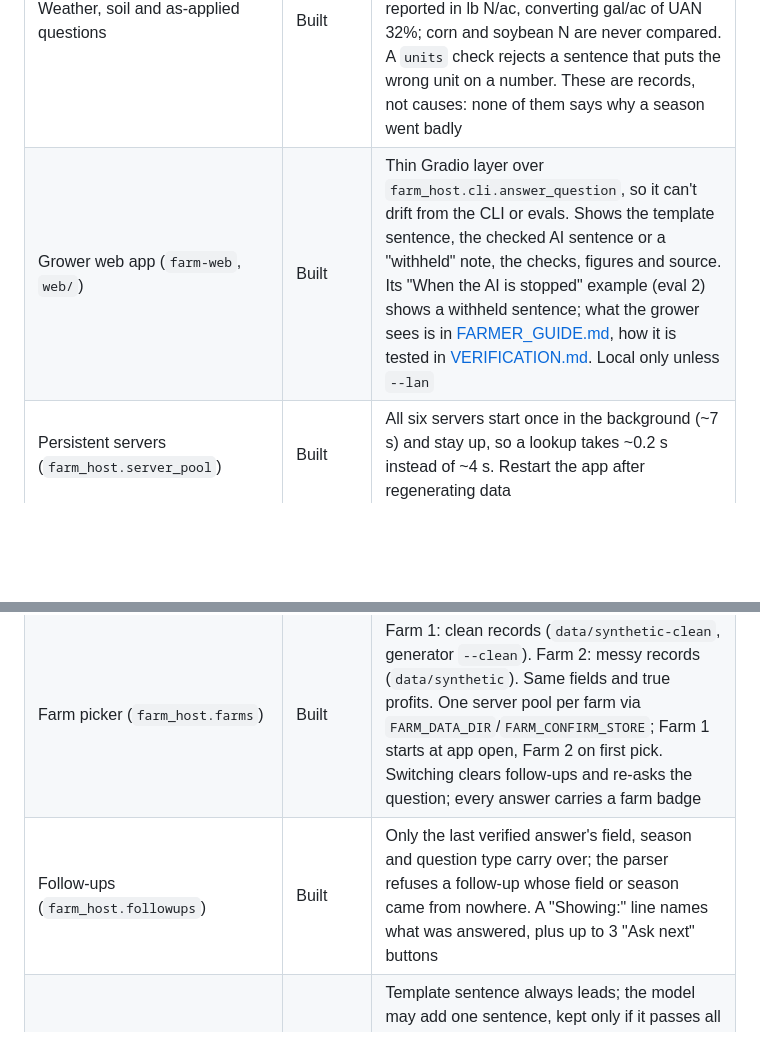
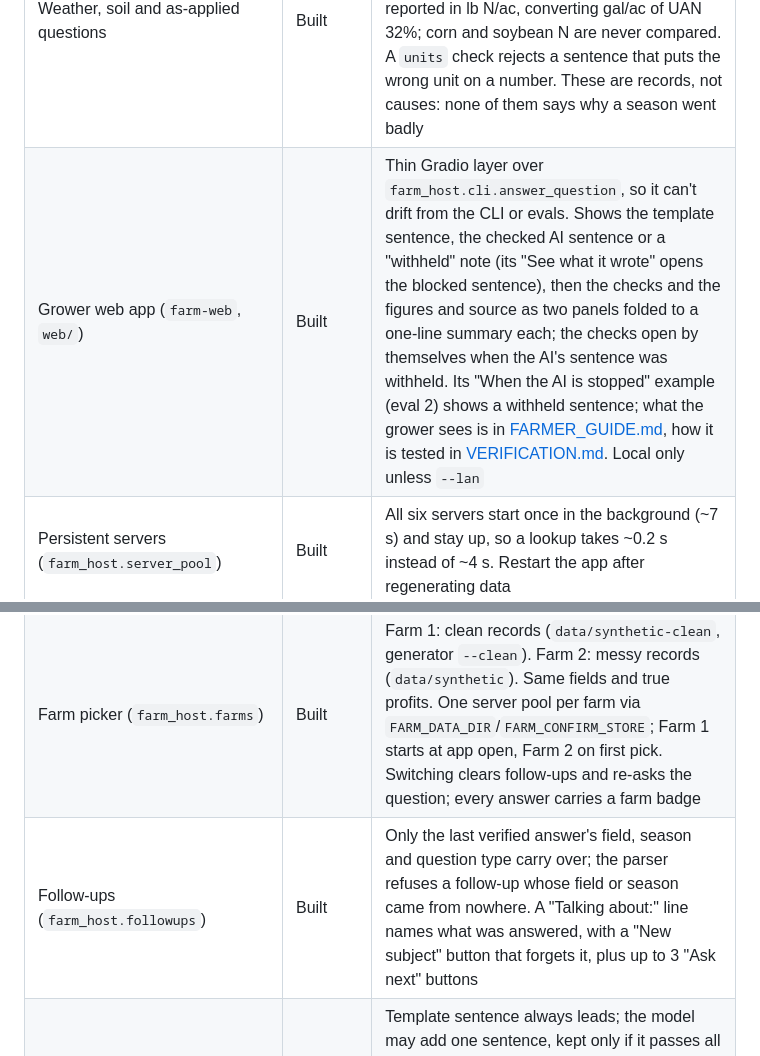
Before and after one commit to lynnlangit/precision-farm-mcp, a Markdown page: docs/ARCHITECTURE.md, 2 parts joined by grey strips. GitHub-like rendering; blank space fills up the shorter version.

```diff
--- a/docs/ARCHITECTURE.md
+++ b/docs/ARCHITECTURE.md
@@ -152,10 +152,10 @@ sequenceDiagram
 | Ingest/query confirmation split, `ConfirmationGate` | Built | |
 | 6 MCP servers, `farm-cli`, `farm-ingest` | Built | Every server has at least one question type routed to it |
 | Weather, soil and as-applied questions | Built | `SEASON_WEATHER`, `FIELD_SOIL` (`weather-history`) and `APPLIED_INPUTS`, `NITROGEN_HISTORY` (`as-applied`), computed in `core/field_conditions.py`. Nitrogen is always reported in lb N/ac, converting gal/ac of UAN 32%; corn and soybean N are never compared. A `units` check rejects a sentence that puts the wrong unit on a number. These are records, not causes: none of them says why a season went badly |
-| Grower web app (`farm-web`, `web/`) | Built | Thin Gradio layer over `farm_host.cli.answer_question`, so it can't drift from the CLI or evals. Shows the template sentence, the checked AI sentence or a "withheld" note, the checks, figures and source. Its "When the AI is stopped" example (eval 2) shows a withheld sentence; what the grower sees is in [FARMER_GUIDE.md](FARMER_GUIDE.md), how it is tested in [VERIFICATION.md](VERIFICATION.md). Local only unless `--lan` |
+| Grower web app (`farm-web`, `web/`) | Built | Thin Gradio layer over `farm_host.cli.answer_question`, so it can't drift from the CLI or evals. Shows the template sentence, the checked AI sentence or a "withheld" note (its "See what it wrote" opens the blocked sentence), then the checks and the figures and source as two panels folded to a one-line summary each; the checks open by themselves when the AI's sentence was withheld. Its "When the AI is stopped" example (eval 2) shows a withheld sentence; what the grower sees is in [FARMER_GUIDE.md](FARMER_GUIDE.md), how it is tested in [VERIFICATION.md](VERIFICATION.md). Local only unless `--lan` |
 | Persistent servers (`farm_host.server_pool`) | Built | All six servers start once in the background (~7 s) and stay up, so a lookup takes ~0.2 s instead of ~4 s. Restart the app after regenerating data |
 | Farm picker (`farm_host.farms`) | Built | Farm 1: clean records (`data/synthetic-clean`, generator `--clean`). Farm 2: messy records (`data/synthetic`). Same fields and true profits. One server pool per farm via `FARM_DATA_DIR`/`FARM_CONFIRM_STORE`; Farm 1 starts at app open, Farm 2 on first pick. Switching clears follow-ups and re-asks the question; every answer carries a farm badge |
-| Follow-ups (`farm_host.followups`) | Built | Only the last verified answer's field, season and question type carry over; the parser refuses a follow-up whose field or season came from nowhere. A "Showing:" line names what was answered, plus up to 3 "Ask next" buttons |
+| Follow-ups (`farm_host.followups`) | Built | Only the last verified answer's field, season and question type carry over; the parser refuses a follow-up whose field or season came from nowhere. A "Talking about:" line names what was answered, with a "New subject" button that forgets it, plus up to 3 "Ask next" buttons |
 | Template-first narration (`narrate_verified`) | Built | Template sentence always leads; the model may add one sentence, kept only if it passes all 8 checks (grounded, verdict, sign, zone premise, reconciliation, attribution, unsupported cause, units). One try by default (`max_attempts=1`), so a failing sentence is withheld, not rewritten |
 | Hash-chained, concurrency-safe audit log | Built | Host and every server write to it (fixed in Phase A) |
 | Provenance (`modeled` subtree), grounding split | Built | `modeled` is filled by weather attribution on `bad_year` verdicts, `null` elsewhere by design |
```
Also changed, not shown: other parts of docs/ARCHITECTURE.md (+2 -2 lines), README.md (+3 -2 lines), docs/FARMER_GUIDE.md (+15 -10 lines), docs/images/farm-web-answer.png, docs/images/farm-web-checks.png, 8 other files.
